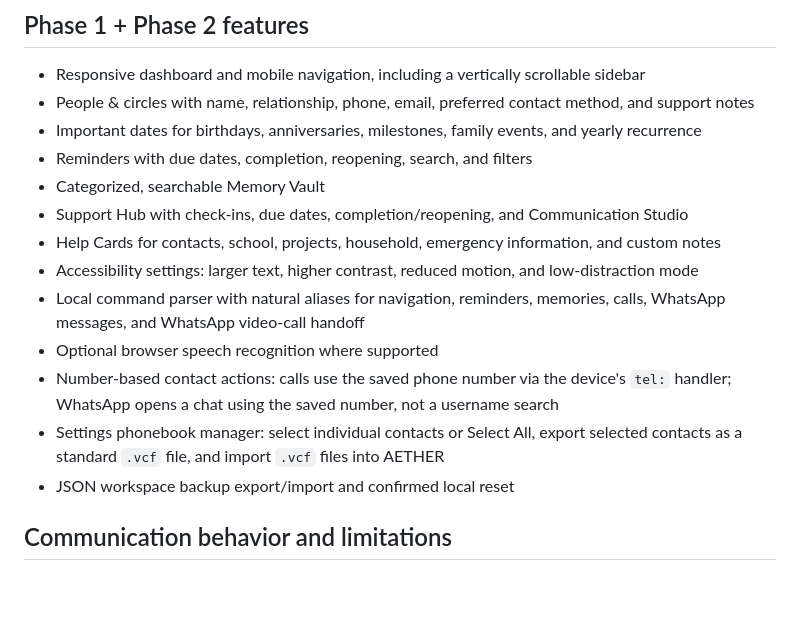
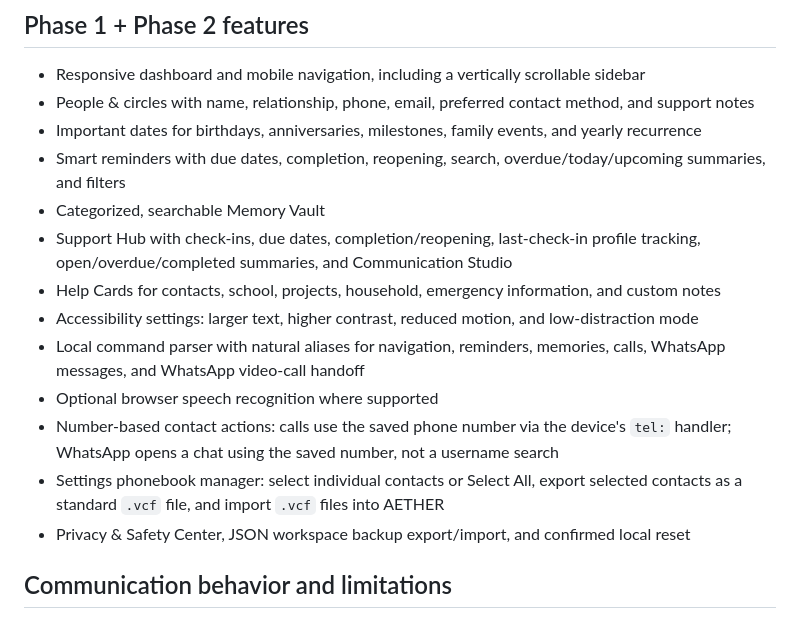
Before and after one commit to anuveytq-sys/AETHER, a Markdown page: README.md, the part around the change. Rendered like a GitHub page; blank space fills up the shorter version.

Commit message:
Update AETHER README with completed Phase 2 capabilities

```diff
--- a/README.md
+++ b/README.md
@@ -7,16 +7,16 @@ AETHER is a privacy-conscious personal workspace for organizing important people
 - Responsive dashboard and mobile navigation, including a vertically scrollable sidebar
 - People & circles with name, relationship, phone, email, preferred contact method, and support notes
 - Important dates for birthdays, anniversaries, milestones, family events, and yearly recurrence
-- Reminders with due dates, completion, reopening, search, and filters
+- Smart reminders with due dates, completion, reopening, search, overdue/today/upcoming summaries, and filters
 - Categorized, searchable Memory Vault
-- Support Hub with check-ins, due dates, completion/reopening, and Communication Studio
+- Support Hub with check-ins, due dates, completion/reopening, last-check-in profile tracking, open/overdue/completed summaries, and Communication Studio
 - Help Cards for contacts, school, projects, household, emergency information, and custom notes
 - Accessibility settings: larger text, higher contrast, reduced motion, and low-distraction mode
 - Local command parser with natural aliases for navigation, reminders, memories, calls, WhatsApp messages, and WhatsApp video-call handoff
 - Optional browser speech recognition where supported
 - Number-based contact actions: calls use the saved phone number via the device's `tel:` handler; WhatsApp opens a chat using the saved number, not a username search
 - Settings phonebook manager: select individual contacts or Select All, export selected contacts as a standard `.vcf` file, and import `.vcf` files into AETHER
-- JSON workspace backup export/import and confirmed local reset
+- Privacy & Safety Center, JSON workspace backup export/import, and confirmed local reset
 
 ## Communication behavior and limitations
 
```
